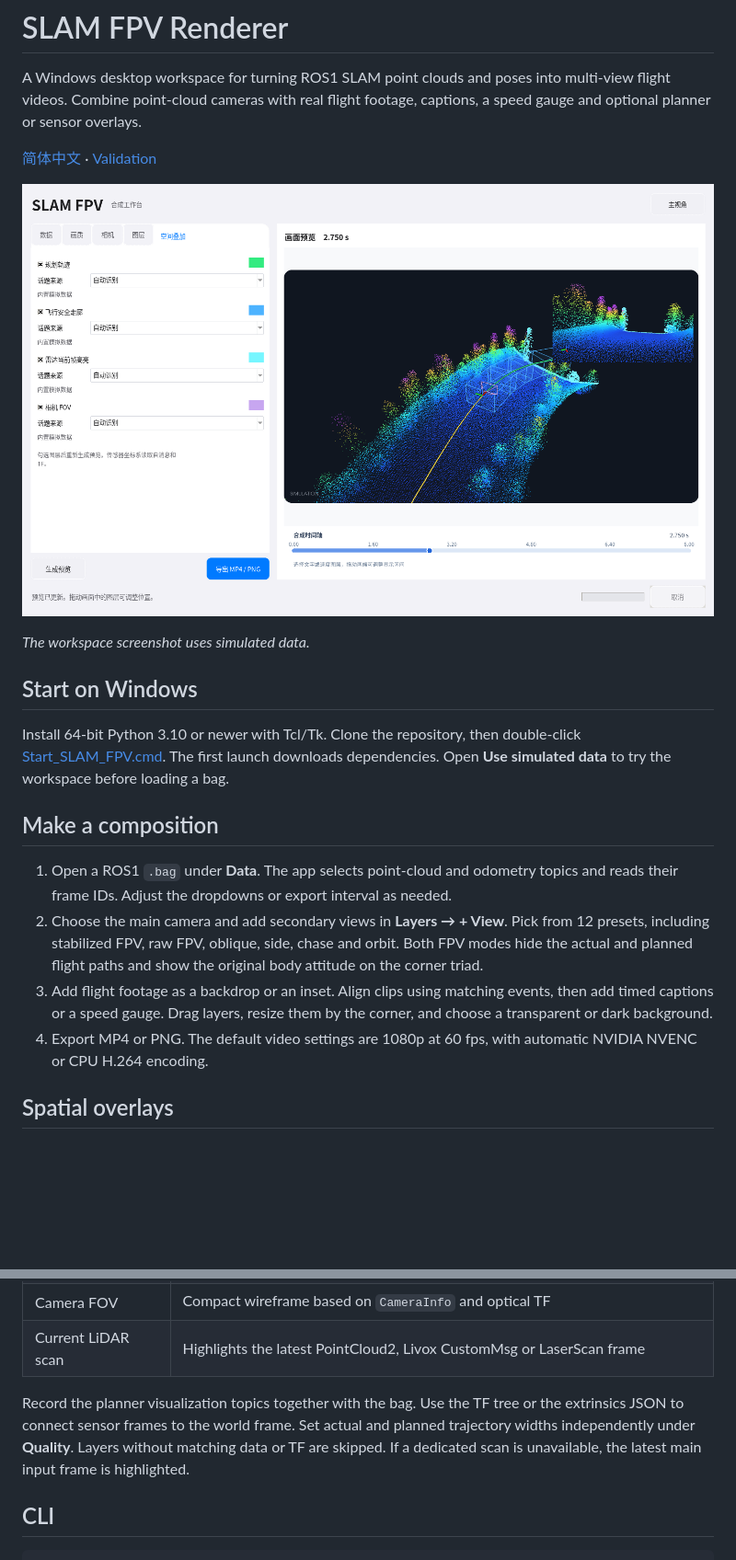
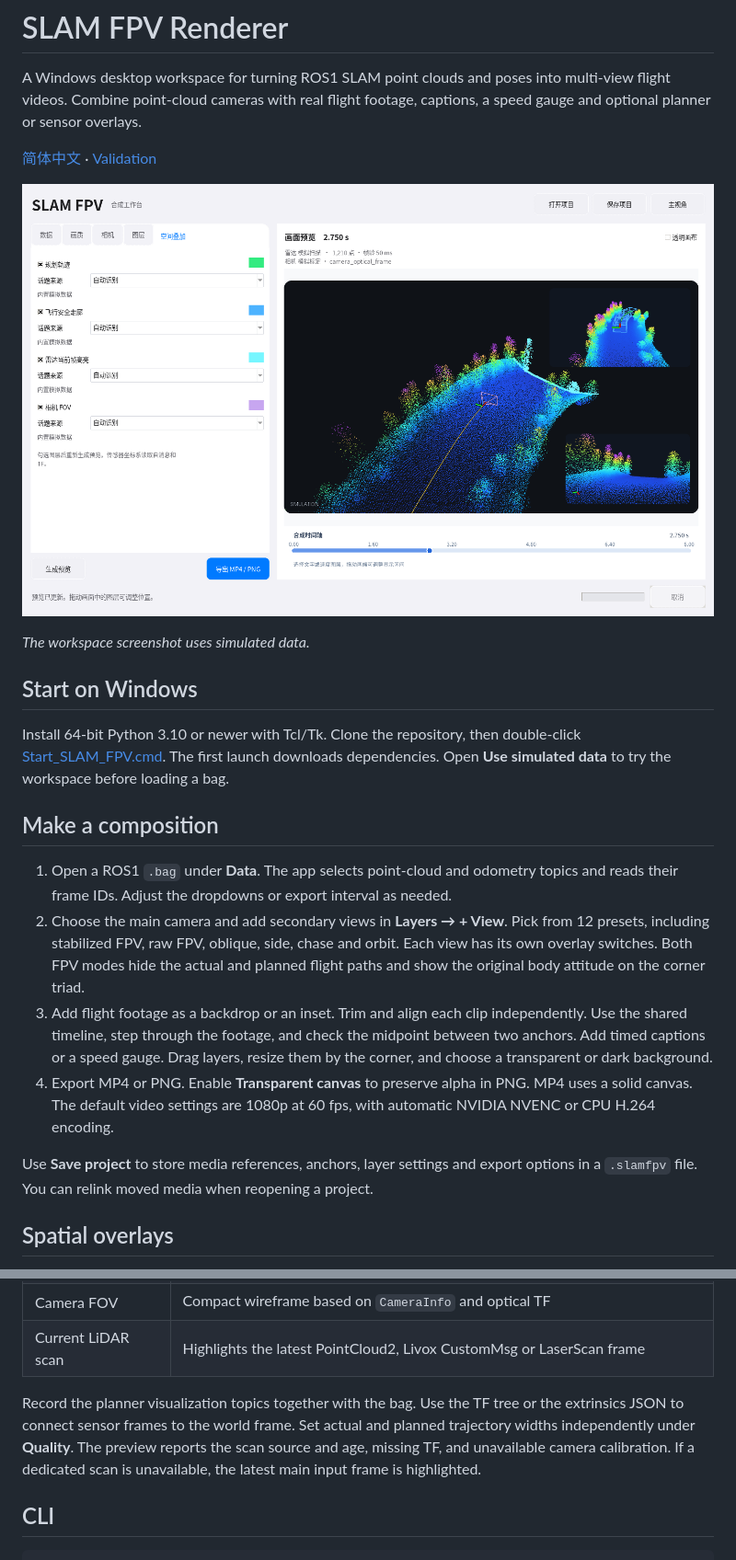
Before and after one commit to kevintjq/Planner-Replay-Studio, a Markdown page: README.md, 2 parts joined by grey strips. Shown at 92% size. Rendered like a GitHub page; pictures changed too: docs/studio-preview.png; blank space fills up the shorter version.

Commit message:
feat(studio): add project files, linked alignment and transparent previews

```diff
--- a/README.md
+++ b/README.md
@@ -15,9 +15,11 @@ Install 64-bit Python 3.10 or newer with Tcl/Tk. Clone the repository, then doub
 ## Make a composition
 
 1. Open a ROS1 `.bag` under **Data**. The app selects point-cloud and odometry topics and reads their frame IDs. Adjust the dropdowns or export interval as needed.
-2. Choose the main camera and add secondary views in **Layers → + View**. Pick from 12 presets, including stabilized FPV, raw FPV, oblique, side, chase and orbit. Both FPV modes hide the actual and planned flight paths and show the original body attitude on the corner triad.
-3. Add flight footage as a backdrop or an inset. Align clips using matching events, then add timed captions or a speed gauge. Drag layers, resize them by the corner, and choose a transparent or dark background.
-4. Export MP4 or PNG. The default video settings are 1080p at 60 fps, with automatic NVIDIA NVENC or CPU H.264 encoding.
+2. Choose the main camera and add secondary views in **Layers → + View**. Pick from 12 presets, including stabilized FPV, raw FPV, oblique, side, chase and orbit. Each view has its own overlay switches. Both FPV modes hide the actual and planned flight paths and show the original body attitude on the corner triad.
+3. Add flight footage as a backdrop or an inset. Trim and align each clip independently. Use the shared timeline, step through the footage, and check the midpoint between two anchors. Add timed captions or a speed gauge. Drag layers, resize them by the corner, and choose a transparent or dark background.
+4. Export MP4 or PNG. Enable **Transparent canvas** to preserve alpha in PNG. MP4 uses a solid canvas. The default video settings are 1080p at 60 fps, with automatic NVIDIA NVENC or CPU H.264 encoding.
+
+Use **Save project** to store media references, anchors, layer settings and export options in a `.slamfpv` file. You can relink moved media when reopening a project.
 
 ## Spatial overlays
 
@@ -30,7 +32,7 @@ Enable any layer under **Spatial overlays** and refresh the preview. Topics and
 | Camera FOV | Compact wireframe based on `CameraInfo` and optical TF |
 | Current LiDAR scan | Highlights the latest PointCloud2, Livox CustomMsg or LaserScan frame |
 
-Record the planner visualization topics together with the bag. Use the TF tree or the extrinsics JSON to connect sensor frames to the world frame. Set actual and planned trajectory widths independently under **Quality**. Layers without matching data or TF are skipped. If a dedicated scan is unavailable, the latest main input frame is highlighted.
+Record the planner visualization topics together with the bag. Use the TF tree or the extrinsics JSON to connect sensor frames to the world frame. Set actual and planned trajectory widths independently under **Quality**. The preview reports the scan source and age, missing TF, and unavailable camera calibration. If a dedicated scan is unavailable, the latest main input frame is highlighted.
 
 ## CLI
 
```
Also changed, not shown: README_CN.md (+6 -4 lines), 13 other files.
